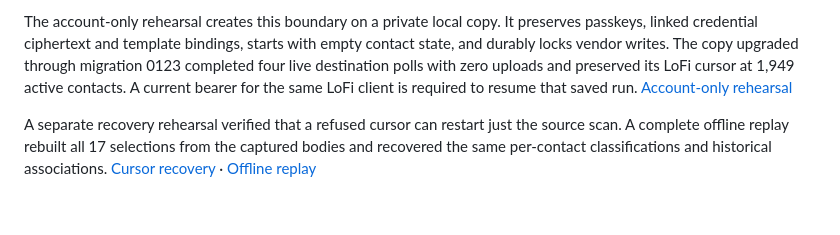
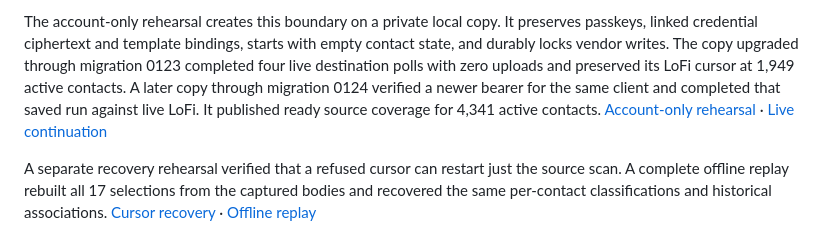
Before and after one commit to rwjblue/lofi-qso-ferry, a Markdown page: docs/inventory-reconciliation-design.md, the part around the change. GitHub-like rendering; blank space fills up the shorter version.

```diff
--- a/docs/inventory-reconciliation-design.md
+++ b/docs/inventory-reconciliation-design.md
@@ -830,8 +830,10 @@ copy. It preserves passkeys, linked credential ciphertext and template
 bindings, starts with empty contact state, and durably locks vendor writes.
 The copy upgraded through migration 0123 completed four live destination
 polls with zero uploads and preserved its LoFi cursor at 1,949 active
-contacts. A current bearer for the same LoFi client is required to resume
-that saved run. [Account-only rehearsal](evidence-inventory-fresh-start.md#real-scheduled-polls)
+contacts. A later copy through migration 0124 verified a newer bearer
+for the same client and completed that saved run against live LoFi.
+It published ready source coverage for 4,341 active contacts.
+[Account-only rehearsal](evidence-inventory-fresh-start.md#real-scheduled-polls) · [Live continuation](evidence-inventory-fresh-start.md#live-lofi-continuation-through-migration-0124)
 
 A separate recovery rehearsal verified that a refused cursor can restart
 just the source scan. A complete offline replay rebuilt all 17 selections
```
Also changed, not shown: docs/evidence-inventory-fresh-start.md (+51 -8 lines).
